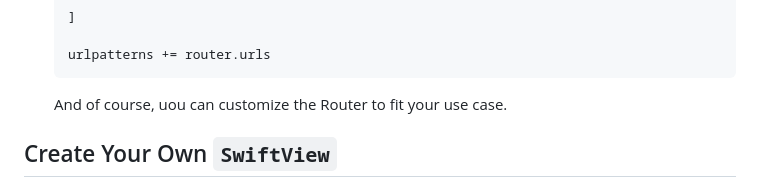
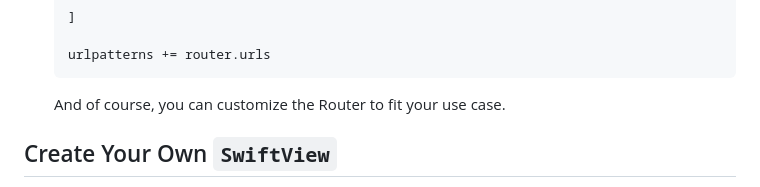
Before and after one commit to khaledsukkar2/django-swift-crud, a Markdown page: README.md, the part around the change. Drawn GitHub-style.

````diff
--- a/README.md
+++ b/README.md
@@ -97,7 +97,7 @@ pip install django-swift-crud
    urlpatterns += router.urls
    ```
 
-   And of course, uou can customize the Router to fit your use case.
+   And of course, you can customize the Router to fit your use case.
 
 ## Create Your Own `SwiftView`
 
````
